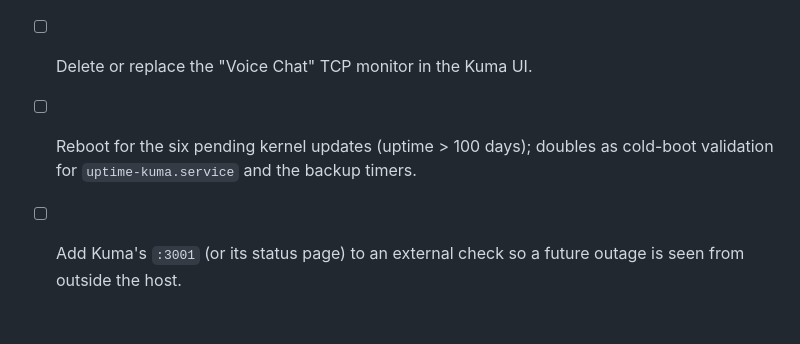
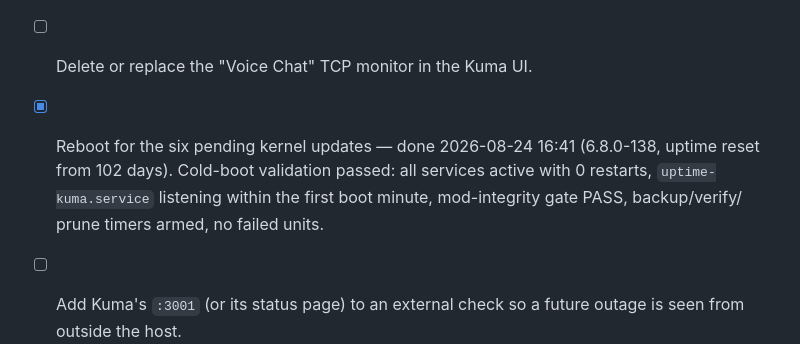
Before and after one commit to erxxc/homestead-sdlc, a Markdown page: reports/2026-08-24-uptime-kuma-outage.md, the part around the change. GitHub-like rendering; blank space fills up the shorter version.

Commit message:
Record reboot + cold-boot validation in the Kuma incident report
Co-Authored-By: Claude Fable 5 <noreply@anthropic.com>
Claude-Session: https://claude.ai/code/session_01JwJnSdwm9BLCHgTKRU7rEn

```diff
--- a/reports/2026-08-24-uptime-kuma-outage.md
+++ b/reports/2026-08-24-uptime-kuma-outage.md
@@ -86,9 +86,11 @@ that nothing was listening on `:3001`.
       `uptime-kuma`, `OnFailure=minecraft-alert@uptime-kuma.service`,
       Node v22.23.2, pm2 removed.
 - [ ] Delete or replace the "Voice Chat" TCP monitor in the Kuma UI.
-- [ ] Reboot for the six pending kernel updates (uptime > 100 days); doubles
-      as cold-boot validation for `uptime-kuma.service` and the backup
-      timers.
+- [x] Reboot for the six pending kernel updates — done 2026-08-24 16:41
+      (6.8.0-138, uptime reset from 102 days). Cold-boot validation passed:
+      all services active with 0 restarts, `uptime-kuma.service` listening
+      within the first boot minute, mod-integrity gate PASS, backup/verify/
+      prune timers armed, no failed units.
 - [ ] Add Kuma's `:3001` (or its status page) to an external check so a
       future outage is seen from outside the host.
 - [ ] Note the C-019 evidence gap (2026-05-14 → 2026-08-24) in the next
```
